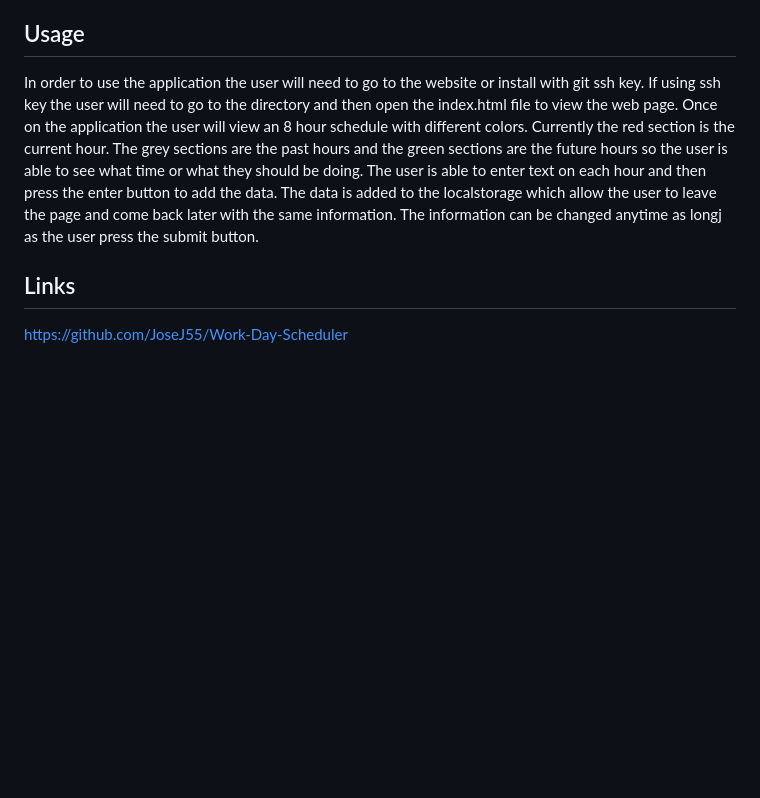
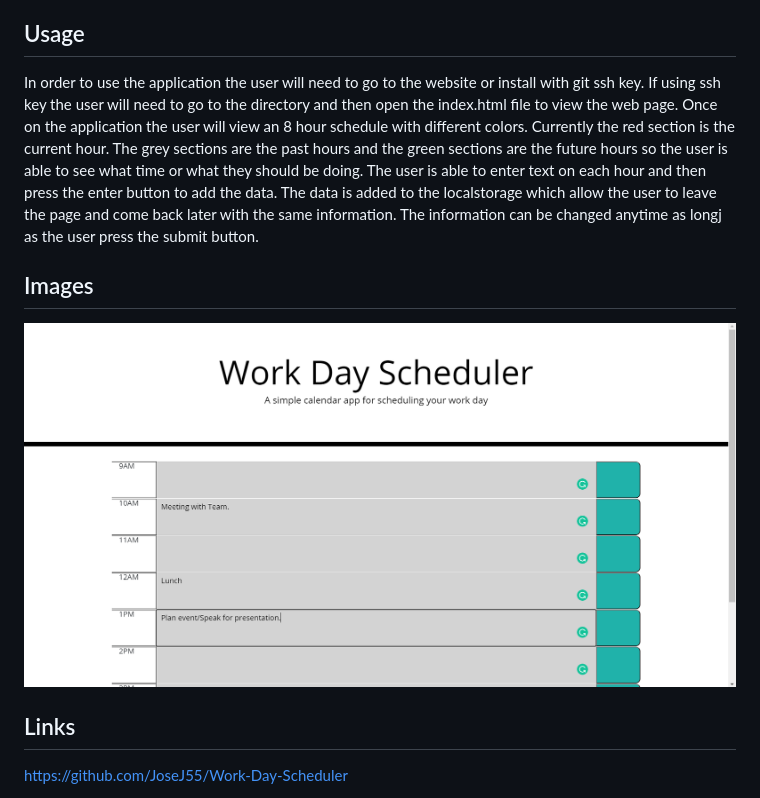
Before and after one commit to JoseJ55/Work-Day-Scheduler, a Markdown page: README.md, the part around the change. Rendered like a GitHub page; pictures changed too: images/dayPlanner.png (added); blank space fills up the shorter version.

```diff
--- a/README.md
+++ b/README.md
@@ -4,7 +4,20 @@
 This application is a simple day schedule where a user is able to enter information at any hour during a weekday. The application uses basic HTML, CSS, and Javascript, along with localstorage to show data and save data to browser. A user has eight inputs where they can enter information for any hour from 9am to 5pm during the day. Each hour has a input text area and submit button to enter data. The data is stored in the localstorage of the browser, where the data is retrived everytime the user revists the page. The text can be updated and stored in localstorage when the submit button be added. Lastly, the application will check the time and show the current hour and the remain hours to highlight the day.
 
 ## Usage
-In order to use the application the user will need to go to the website or install with git ssh key. If using ssh key the user will need to go to the directory and then open the index.html file to view the web page. Once on the application the user will view an 8 hour schedule with different colors. Currently the red section is the current hour. The grey sections are the past hours and the green sections are the future hours so the user is able to see what time or what they should be doing. The user is able to enter text on each hour and then press the enter button to add the data. The data is added to the localstorage which allow the user to leave the page and come back later with the same information. The information can be changed anytime as longj as the user press the submit button.
+In order to use the application the user will need to go to the website or
+install with git ssh key. If using ssh key the user will need to go to the
+directory and then open the index.html file to view the web page. Once on the
+application the user will view an 8 hour schedule with different colors.
+Currently the red section is the current hour. The grey sections are the past
+hours and the green sections are the future hours so the user is able to see
+what time or what they should be doing. The user is able to enter text on each
+hour and then press the enter button to add the data. The data is added to the
+localstorage which allow the user to leave the page and come back later with the
+same information. The information can be changed anytime as longj as the user
+press the submit button.
+
+## Images
+![Day Planner](https://github.com/JoseJ55/Work-Day-Scheduler/blob/main/images/dayPlanner.png?raw=true)
 
 ## Links
 https://github.com/JoseJ55/Work-Day-Scheduler
```
